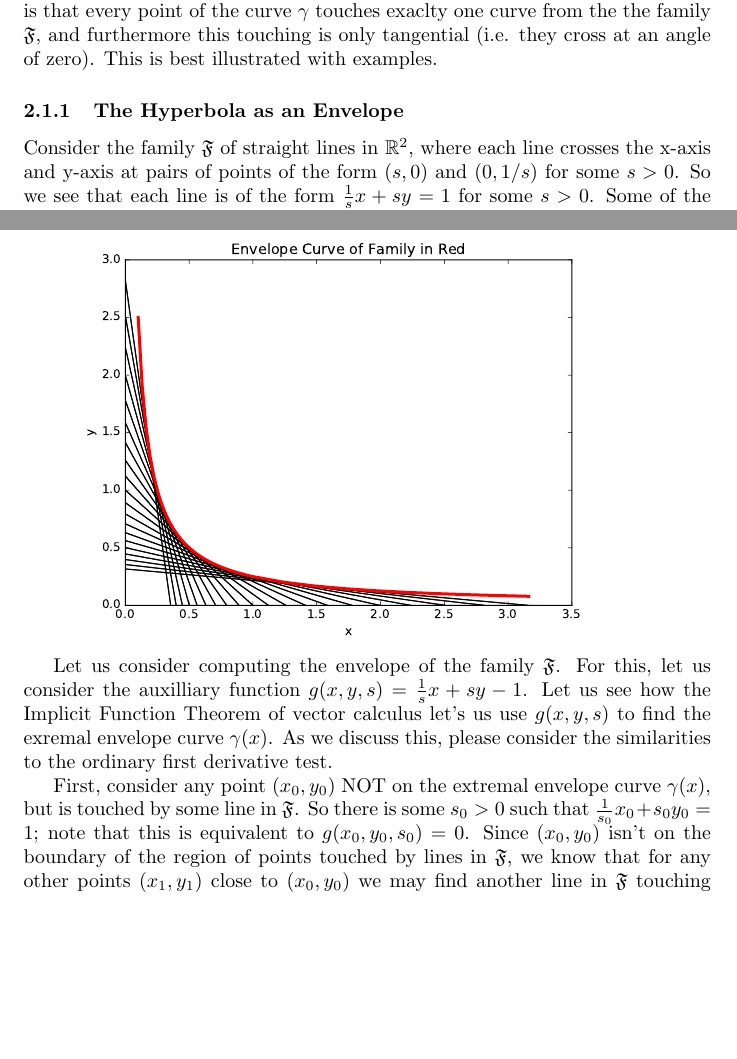
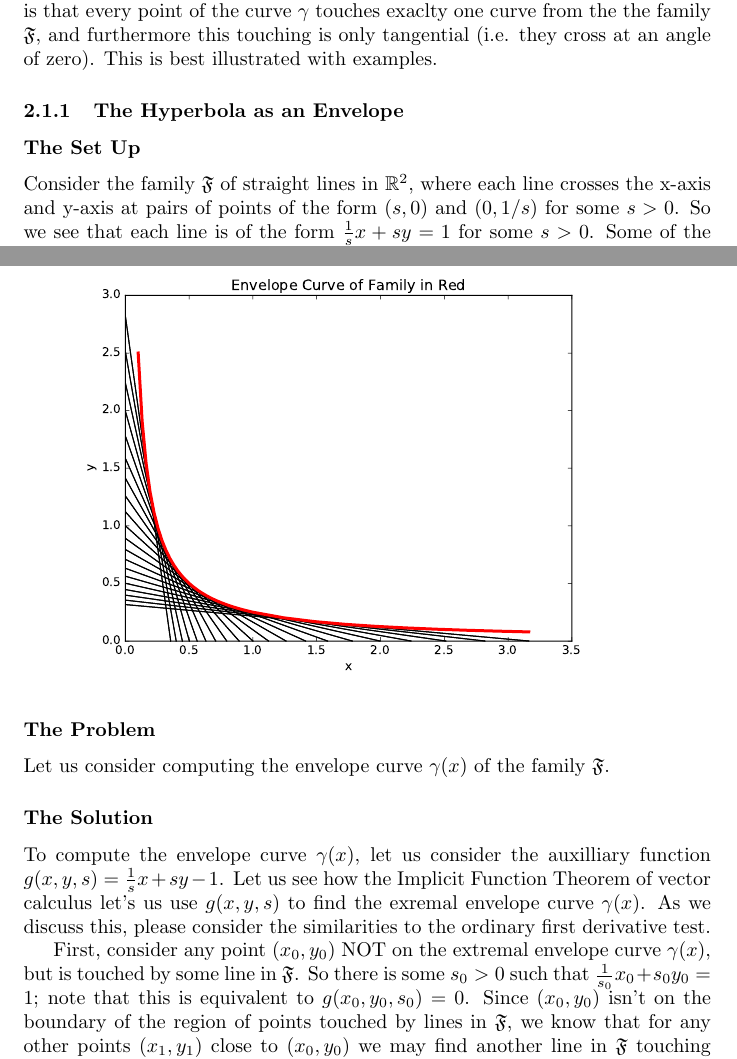
Before and after one commit to MatthewMcGonagle/InterestingExUGMath, a LaTeX document (main.tex, which reads multiVarDiffCalc/examples.tex): two parts of pages 1 and 2 of 3, joined at a grey line, cut so that both start at the same text, the shorter picture padded with empty space. Compiled offline with pdfLaTeX.

Commit message:
Added sub sections and subsubsections to make organization of hyperbola envelope more clear.

```diff
--- a/multiVarDiffCalc/examples.tex
+++ b/multiVarDiffCalc/examples.tex
@@ -10,6 +10,8 @@ This is best illustrated with examples.
 
 \subsubsection{The Hyperbola as an Envelope}
 
+\subsubsection*{The Set Up}
+
 Consider the family \(\mathfrak F\) of straight lines in \(\mathbb R^2\), where each line crosses the x-axis and y-axis at pairs of points of the form \((s,0)\) and \((0, 1/s)\) for some \(s > 0\).
 So we see that each line is of the form \(\frac{1}{s} x + s y = 1\) for some \(s > 0\).
 Some of the lines from the family are pictured in the following figure.
@@ -20,7 +22,12 @@ We can see that extemal to the family of lines is a curve concave up in the firs
 
 \includegraphics[width = 4.0in]{multiVarDiffCalc/hyperbolaEnvelope.pdf}
 
-Let us consider computing the envelope of the family \(\mathfrak F\). For this, let us consider the auxilliary function
+\subsubsection*{The Problem}
+Let us consider computing the envelope curve \(\gamma(x)\) of the family \(\mathfrak F\).
+
+\subsubsection*{The Solution}
+
+To compute the envelope curve \(\gamma(x)\), let us consider the auxilliary function
 \(g(x,y,s) = \frac{1}{s} x + s y - 1\). Let us see how the Implicit Function Theorem of vector calculus let's us
 use \(g(x,y, s)\) to find the exremal envelope curve \(\gamma(x)\). As we discuss this, please consider the similarities to the ordinary first derivative test.
 
```
Also changed, not shown: main.tex (+1 -1 lines), main.pdf, multiVarDiffCalc/examples.tex (2 more changed lines).
